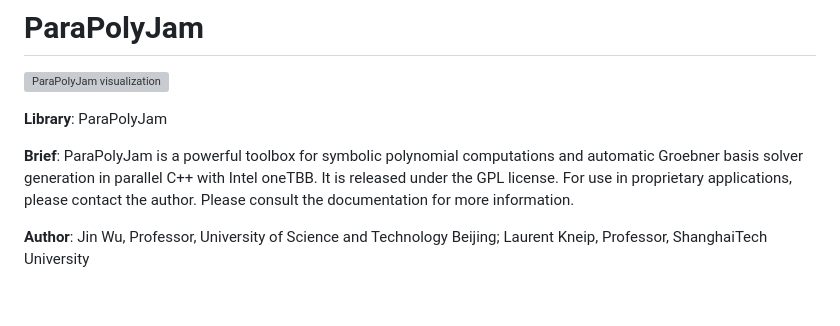
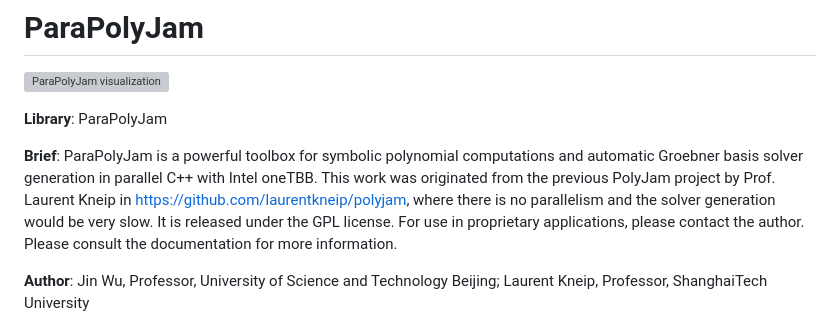
Before and after one commit to zarathustr/ParaPolyJam, a Markdown page: README.md, the part around the change. GitHub-like rendering; blank space fills up the shorter version; grey boxes are pictures that could not be loaded.

Commit message:
add texts

```diff
--- a/README.md
+++ b/README.md
@@ -5,7 +5,7 @@
 **Library**: ParaPolyJam
 
 **Brief**:   ParaPolyJam is a powerful toolbox for symbolic polynomial computations
-         and automatic Groebner basis solver generation in parallel C++ with Intel oneTBB. It is released
+         and automatic Groebner basis solver generation in parallel C++ with Intel oneTBB. This work was originated from the previous PolyJam project by Prof. Laurent Kneip in https://github.com/laurentkneip/polyjam, where there is no parallelism and the solver generation would be very slow. It is released
          under the GPL license. For use in proprietary applications, please
          contact the author. Please consult the documentation for more information.
 
```
